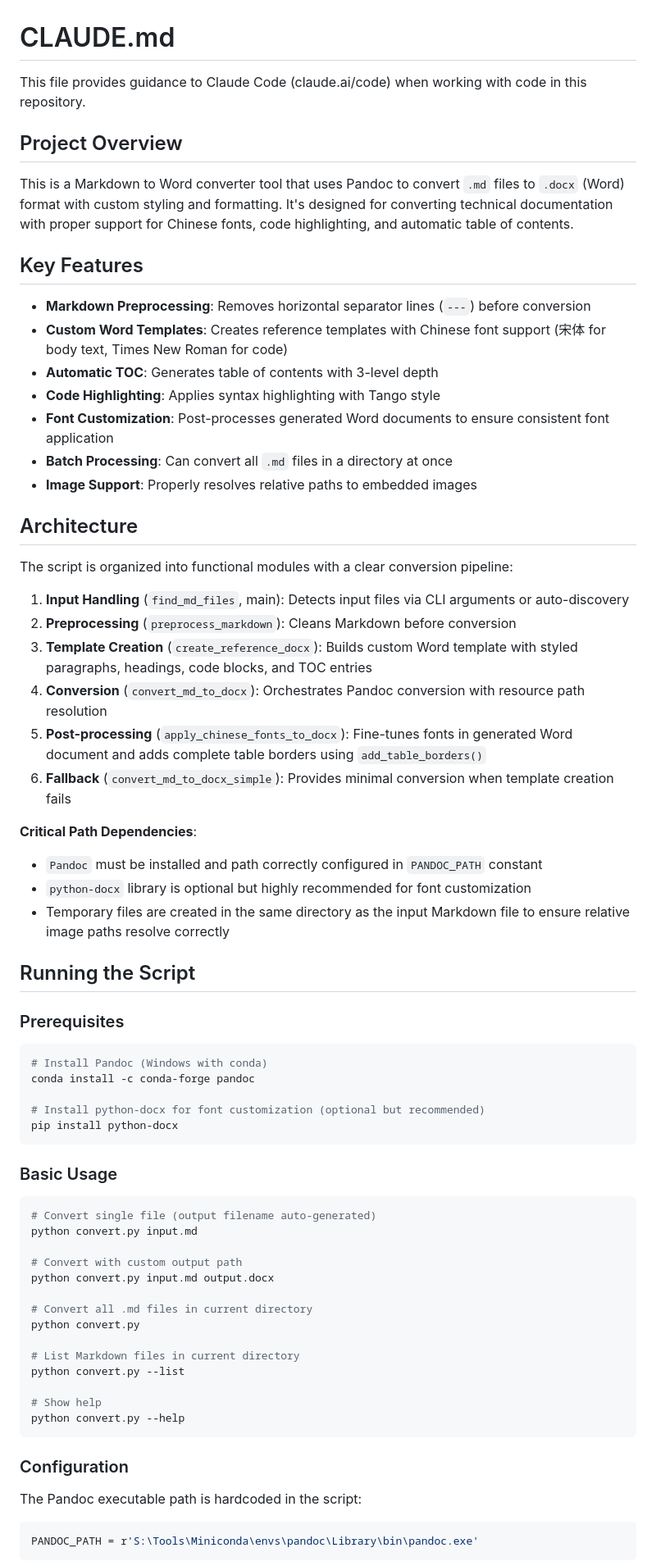
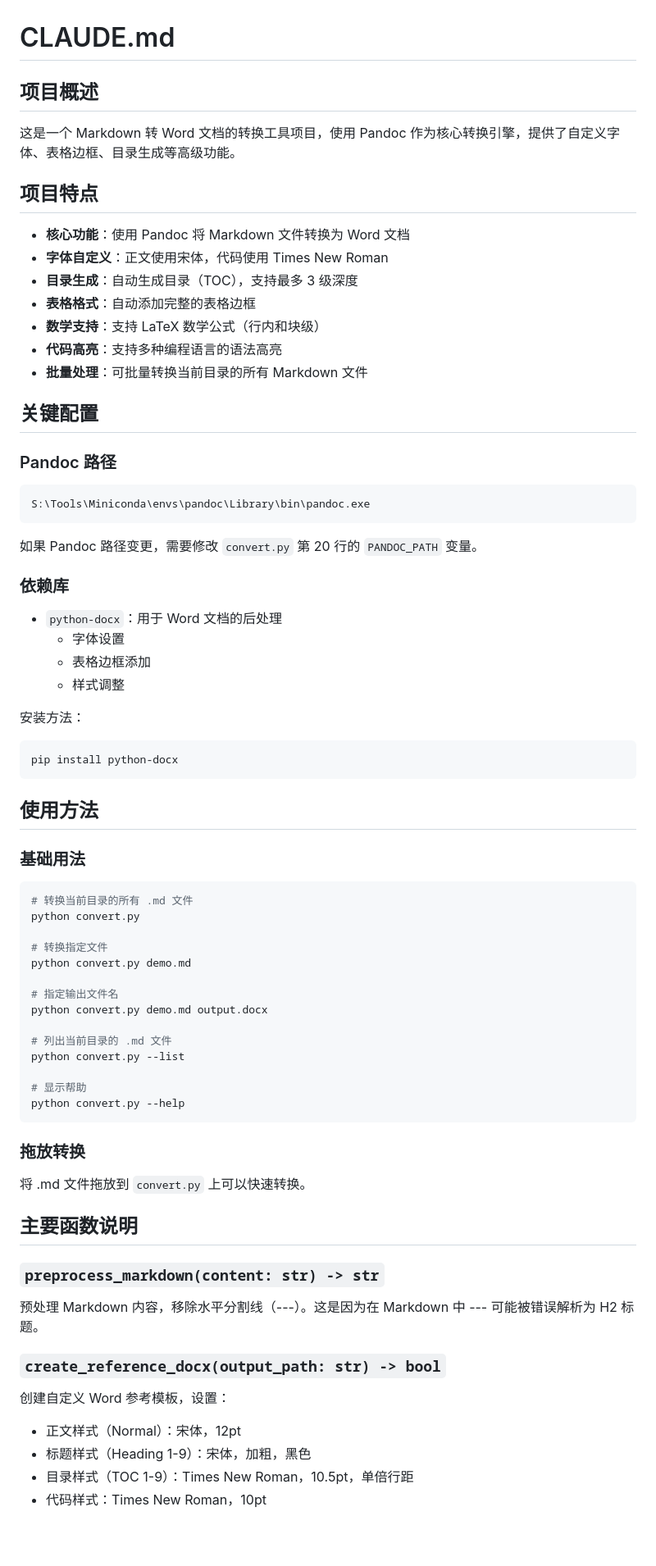
Before and after one commit to serenNan/work_notes, a Markdown page: md转word/CLAUDE.md, the part around one of its changes. Shown at 82% size. Rendered like a GitHub page; blank space fills up the shorter version.

````diff
--- a/md转word/CLAUDE.md
+++ b/md转word/CLAUDE.md
@@ -1,70 +1,77 @@
 # CLAUDE.md
 
-This file provides guidance to Claude Code (claude.ai/code) when working with code in this repository.
+## 项目概述
 
-## Project Overview
+这是一个 Markdown 转 Word 文档的转换工具项目，使用 Pandoc 作为核心转换引擎，提供了自定义字体、表格边框、目录生成等高级功能。
 
-This is a Markdown to Word converter tool that uses Pandoc to convert `.md` files to `.docx` (Word) format with custom styling and formatting. It's designed for converting technical documentation with proper support for Chinese fonts, code highlighting, and automatic table of contents.
+## 项目特点
 
-## Key Features
+- **核心功能**：使用 Pandoc 将 Markdown 文件转换为 Word 文档
+- **字体自定义**：正文使用宋体，代码使用 Times New Roman
+- **目录生成**：自动生成目录（TOC），支持最多 3 级深度
+- **表格格式**：自动添加完整的表格边框
+- **数学支持**：支持 LaTeX 数学公式（行内和块级）
+- **代码高亮**：支持多种编程语言的语法高亮
+- **批量处理**：可批量转换当前目录的所有 Markdown 文件
 
-- **Markdown Preprocessing**: Removes horizontal separator lines (`---`) before conversion
-- **Custom Word Templates**: Creates reference templates with Chinese font support (宋体 for body text, Times New Roman for code)
-- **Automatic TOC**: Generates table of contents with 3-level depth
-- **Code Highlighting**: Applies syntax highlighting with Tango style
-- **Font Customization**: Post-processes generated Word documents to ensure consistent font application
-- **Batch Processing**: Can convert all `.md` files in a directory at once
-- **Image Support**: Properly resolves relative paths to embedded images
+## 关键配置
 
-## Architecture
+### Pandoc 路径
 
-The script is organized into functional modules with a clear conversion pipeline:
+```
+S:\Tools\Miniconda\envs\pandoc\Library\bin\pandoc.exe
+```
 
-1. **Input Handling** (`find_md_files`, main): Detects input files via CLI arguments or auto-discovery
-2. **Preprocessing** (`preprocess_markdown`): Cleans Markdown before conversion
-3. **Template Creation** (`create_reference_docx`): Builds custom Word template with styled paragraphs, headings, code blocks, and TOC entries
-4. **Conversion** (`convert_md_to_docx`): Orchestrates Pandoc conversion with resource path resolution
-5. **Post-processing** (`apply_chinese_fonts_to_docx`): Fine-tunes fonts in generated Word document and adds complete table borders using `add_table_borders()`
-6. **Fallback** (`convert_md_to_docx_simple`): Provides minimal conversion when template creation fails
+如果 Pandoc 路径变更，需要修改 `convert.py` 第 20 行的 `PANDOC_PATH` 变量。
 
-**Critical Path Dependencies**:
-- `Pandoc` must be installed and path correctly configured in `PANDOC_PATH` constant
-- `python-docx` library is optional but highly recommended for font customization
-- Temporary files are created in the same directory as the input Markdown file to ensure relative image paths resolve correctly
+### 依赖库
 
-## Running the Script
+- `python-docx`：用于 Word 文档的后处理
+  - 字体设置
+  - 表格边框添加
+  - 样式调整
 
-### Prerequisites
-
+安装方法：
 ```bash
-# Install Pandoc (Windows with conda)
-conda install -c conda-forge pandoc
-
-# Install python-docx for font customization (optional but recommended)
 pip install python-docx
 ```
 
-### Basic Usage
+## 使用方法
+
+### 基础用法
 
 ```bash
-# Convert single file (output filename auto-generated)
-python convert.py input.md
-
-# Convert with custom output path
-python convert.py input.md output.docx
-
-# Convert all .md files in current directory
+# 转换当前目录的所有 .md 文件
 python convert.py
 
-# List Markdown files in current directory
+# 转换指定文件
+python convert.py demo.md
+
+# 指定输出文件名
+python convert.py demo.md output.docx
+
+# 列出当前目录的 .md 文件
 python convert.py --list
 
-# Show help
+# 显示帮助
 python convert.py --help
 ```
 
-### Configuration
+### 拖放转换
 
-The Pandoc executable path is hardcoded in the script:
-```python
-PANDOC_PATH = r'S:\Tools\Miniconda\envs\pandoc\Library\bin\pandoc.exe'
+将 .md 文件拖放到 `convert.py` 上可以快速转换。
+
+## 主要函数说明
+
+### `preprocess_markdown(content: str) -> str`
+
+预处理 Markdown 内容，移除水平分割线（---）。这是因为在 Markdown 中 --- 可能被错误解析为 H2 标题。
+
+### `create_reference_docx(output_path: str) -> bool`
+
+创建自定义 Word 参考模板，设置：
+- 正文样式（Normal）：宋体，12pt
+- 标题样式（Heading 1-9）：宋体，加粗，黑色
+- 目录样式（TOC 1-9）：Times New Roman，10.5pt，单倍行距
+- 代码样式：Times New Roman，10pt
+
````
Also changed, not shown: other parts of md转word/CLAUDE.md (+88 -57 lines).
